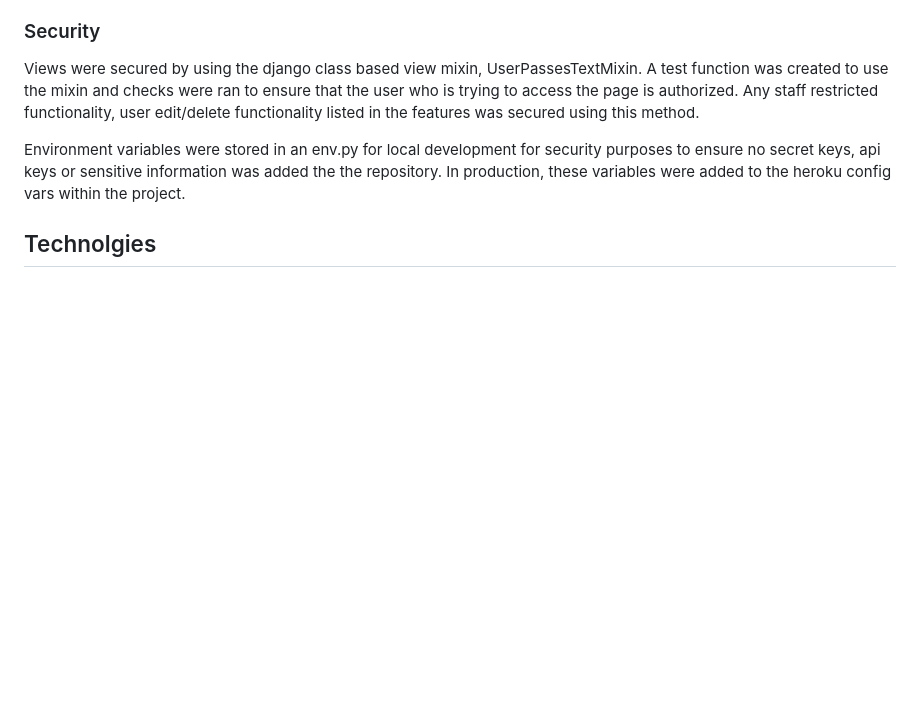
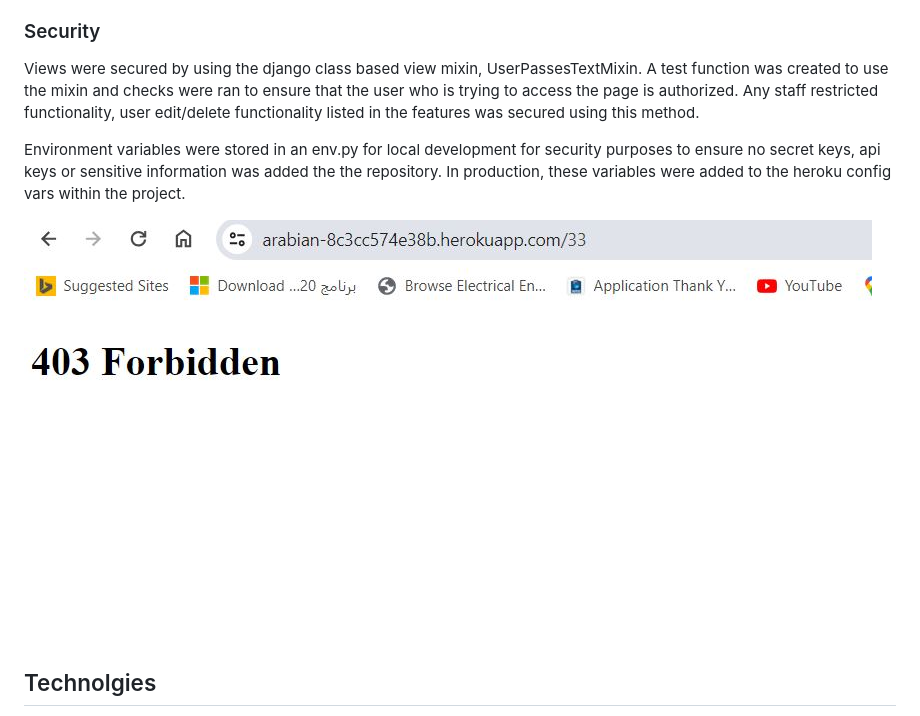
Before and after one commit to Melhefnawi/Restaurant-Booking, a Markdown page: README.md, the part around the change. Rendered like a GitHub page; pictures changed too: docs/readme_images/Forbidden.JPG (added); blank space fills up the shorter version.

Commit message:
adjusting the readme file to update the security section

```diff
--- a/README.md
+++ b/README.md
@@ -212,7 +212,7 @@ Views were secured by using the django class based view mixin, UserPassesTextMix
 
 Environment variables were stored in an env.py for local development for security purposes to ensure no secret keys, api keys or sensitive information was added the the repository. In production, these variables were added to the heroku config vars within the project.
 
-
+![Edit Booking](docs/readme_images/Forbidden.JPG)
 
 ## Technolgies
 
```
